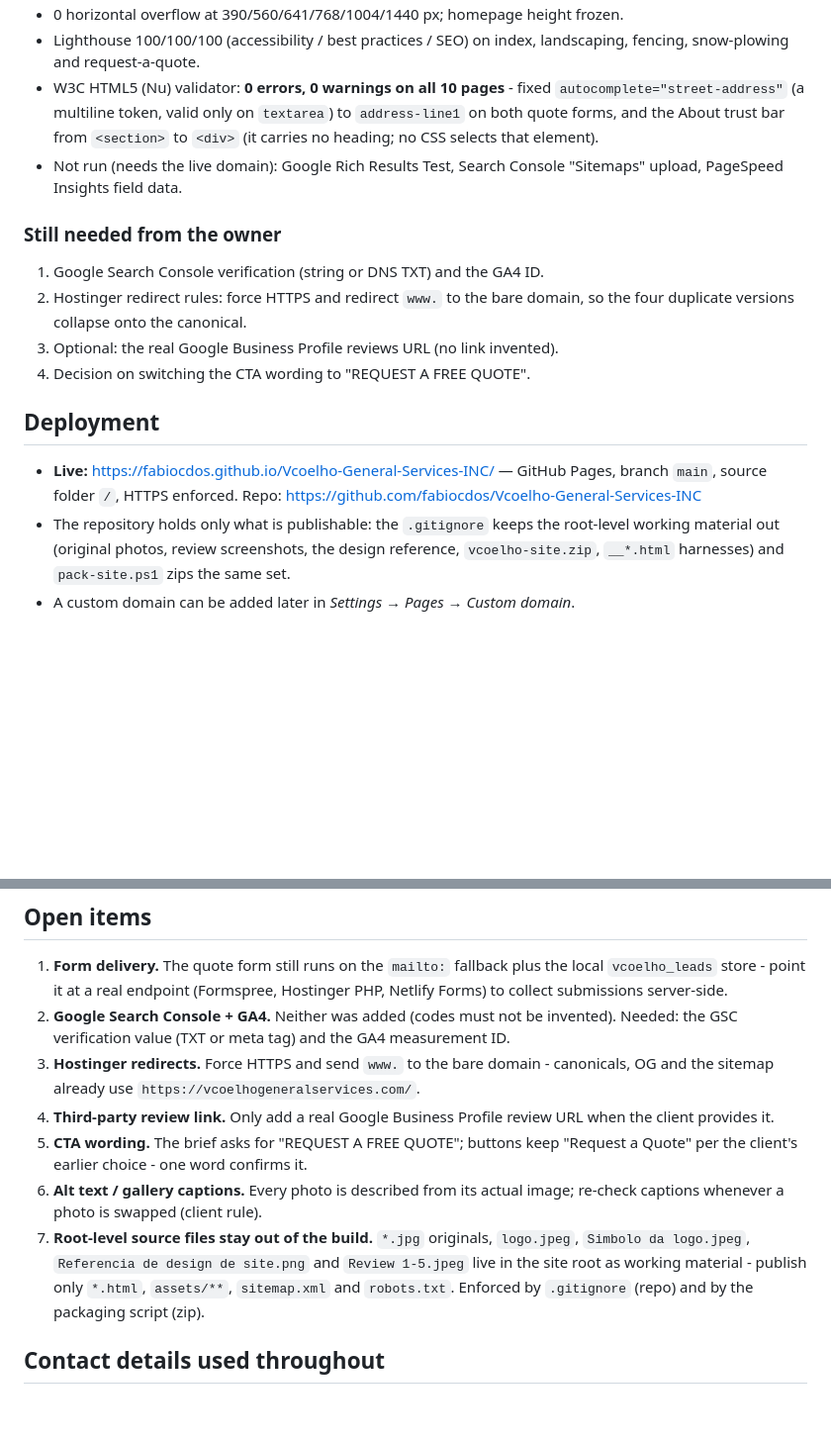
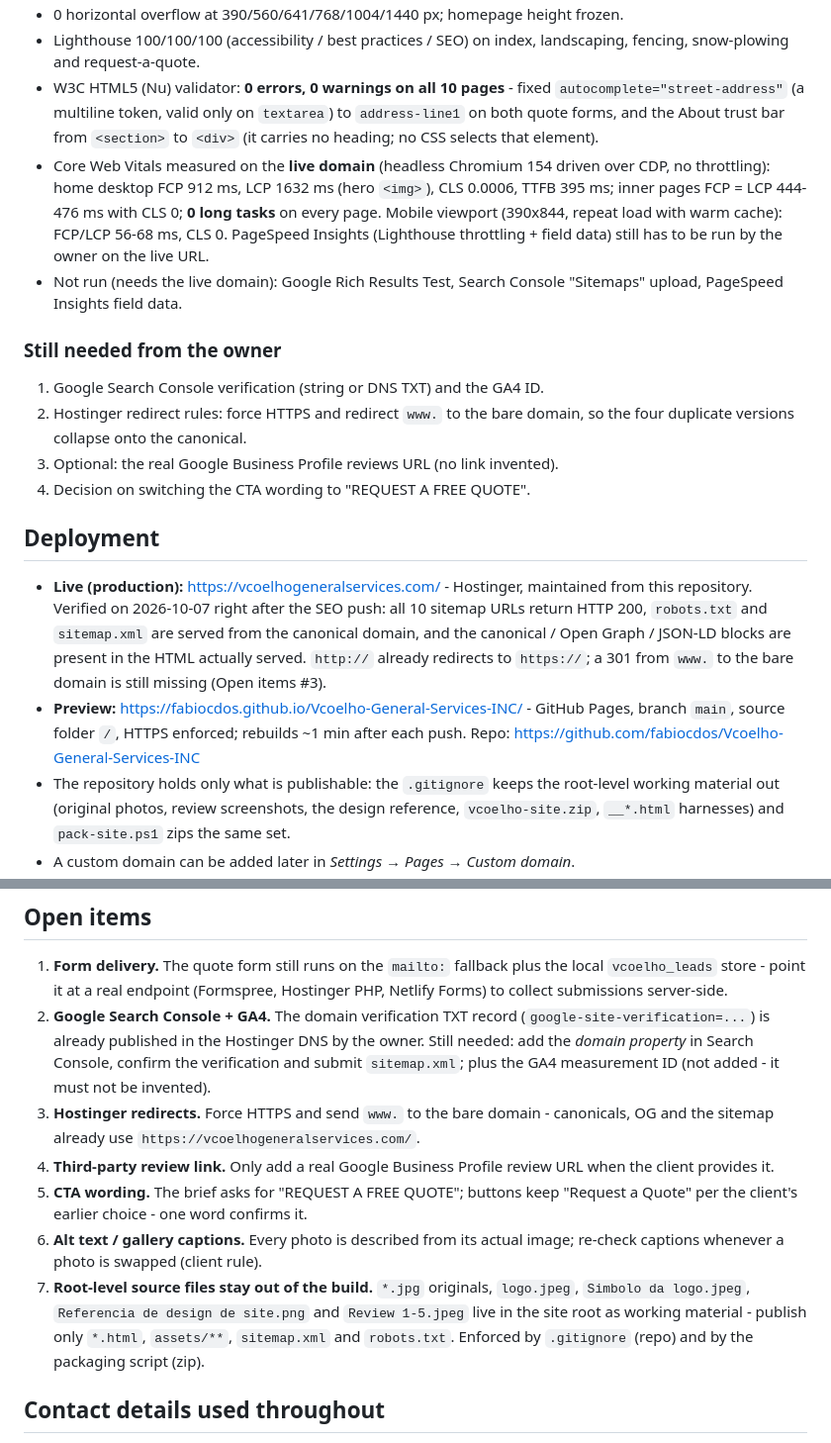
Before and after one commit to fabiocdos/Vcoelho-General-Services-INC, a Markdown page: README.md, 2 parts joined by grey strips. Shown at 99% size. GitHub-like rendering; blank space fills up the shorter version.

Commit message:
README: live Core Web Vitals on the production domain, production deployment status, GSC DNS TXT already published

```diff
--- a/README.md
+++ b/README.md
@@ -414,6 +414,12 @@ colors, navigation and the frozen homepage are untouched (heights re-measured at
   `autocomplete="street-address"` (a multiline token, valid only on `textarea`)
   to `address-line1` on both quote forms, and the About trust bar from
   `<section>` to `<div>` (it carries no heading; no CSS selects that element).
+- Core Web Vitals measured on the **live domain** (headless Chromium 154 driven
+  over CDP, no throttling): home desktop FCP 912 ms, LCP 1632 ms (hero `<img>`),
+  CLS 0.0006, TTFB 395 ms; inner pages FCP = LCP 444-476 ms with CLS 0; **0 long
+  tasks** on every page. Mobile viewport (390x844, repeat load with warm cache):
+  FCP/LCP 56-68 ms, CLS 0. PageSpeed Insights (Lighthouse throttling + field
+  data) still has to be run by the owner on the live URL.
 - Not run (needs the live domain): Google Rich Results Test, Search Console
   "Sitemaps" upload, PageSpeed Insights field data.
 
@@ -426,9 +432,16 @@ colors, navigation and the frozen homepage are untouched (heights re-measured at
 4. Decision on switching the CTA wording to "REQUEST A FREE QUOTE".
 ## Deployment
 
-- **Live:** https://fabiocdos.github.io/Vcoelho-General-Services-INC/ — GitHub Pages,
-  branch `main`, source folder `/`, HTTPS enforced. Repo:
-  https://github.com/fabiocdos/Vcoelho-General-Services-INC
+- **Live (production):** https://vcoelhogeneralservices.com/ - Hostinger,
+  maintained from this repository. Verified on 2026-10-07 right after the SEO
+  push: all 10 sitemap URLs return HTTP 200, `robots.txt` and `sitemap.xml` are
+  served from the canonical domain, and the canonical / Open Graph / JSON-LD
+  blocks are present in the HTML actually served. `http://` already redirects
+  to `https://`; a 301 from `www.` to the bare domain is still missing (Open
+  items #3).
+- **Preview:** https://fabiocdos.github.io/Vcoelho-General-Services-INC/ - GitHub
+  Pages, branch `main`, source folder `/`, HTTPS enforced; rebuilds ~1 min after
+  each push. Repo: https://github.com/fabiocdos/Vcoelho-General-Services-INC
 - The repository holds only what is publishable: the `.gitignore` keeps the root-level
   working material out (original photos, review screenshots, the design reference,
   `vcoelho-site.zip`, `__*.html` harnesses) and `pack-site.ps1` zips the same set.
@@ -451,9 +464,11 @@ colors, navigation and the frozen homepage are untouched (heights re-measured at
 1. **Form delivery.** The quote form still runs on the `mailto:` fallback plus
    the local `vcoelho_leads` store - point it at a real endpoint (Formspree,
    Hostinger PHP, Netlify Forms) to collect submissions server-side.
-2. **Google Search Console + GA4.** Neither was added (codes must not be
-   invented). Needed: the GSC verification value (TXT or meta tag) and the GA4
-   measurement ID.
+2. **Google Search Console + GA4.** The domain verification TXT record
+   (`google-site-verification=...`) is already published in the Hostinger DNS by
+   the owner. Still needed: add the *domain property* in Search Console, confirm
+   the verification and submit `sitemap.xml`; plus the GA4 measurement ID (not
+   added - it must not be invented).
 3. **Hostinger redirects.** Force HTTPS and send `www.` to the bare domain -
    canonicals, OG and the sitemap already use
    `https://vcoelhogeneralservices.com/`.
@@ -468,6 +483,7 @@ colors, navigation and the frozen homepage are untouched (heights re-measured at
    `Review 1-5.jpeg` live in the site root as working material - publish only
    `*.html`, `assets/**`, `sitemap.xml` and `robots.txt`. Enforced by `.gitignore`
    (repo) and by the packaging script (zip).
+
 ## Contact details used throughout
 
 - **Phone:** 508-577-5637 (`tel:+15085775637`)
```
